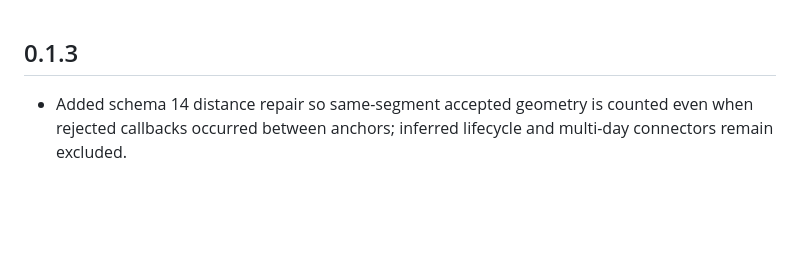
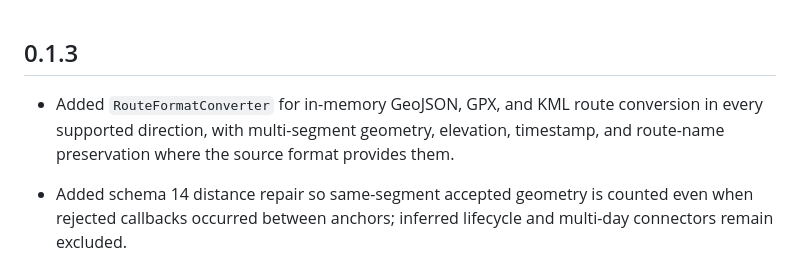
Before and after one commit to amias-samir/flutter_background_location, a Markdown page: CHANGELOG.md, the part around the change. Drawn GitHub-style; blank space fills up the shorter version.

Commit message:
[#7] update changelog.md

```diff
--- a/CHANGELOG.md
+++ b/CHANGELOG.md
@@ -1,5 +1,9 @@
 ## 0.1.3
 
+- Added `RouteFormatConverter` for in-memory GeoJSON, GPX, and KML route
+  conversion in every supported direction, with multi-segment geometry,
+  elevation, timestamp, and route-name preservation where the source format
+  provides them.
 - Added schema 14 distance repair so same-segment accepted geometry is counted
   even when rejected callbacks occurred between anchors; inferred lifecycle
   and multi-day connectors remain excluded.
```
